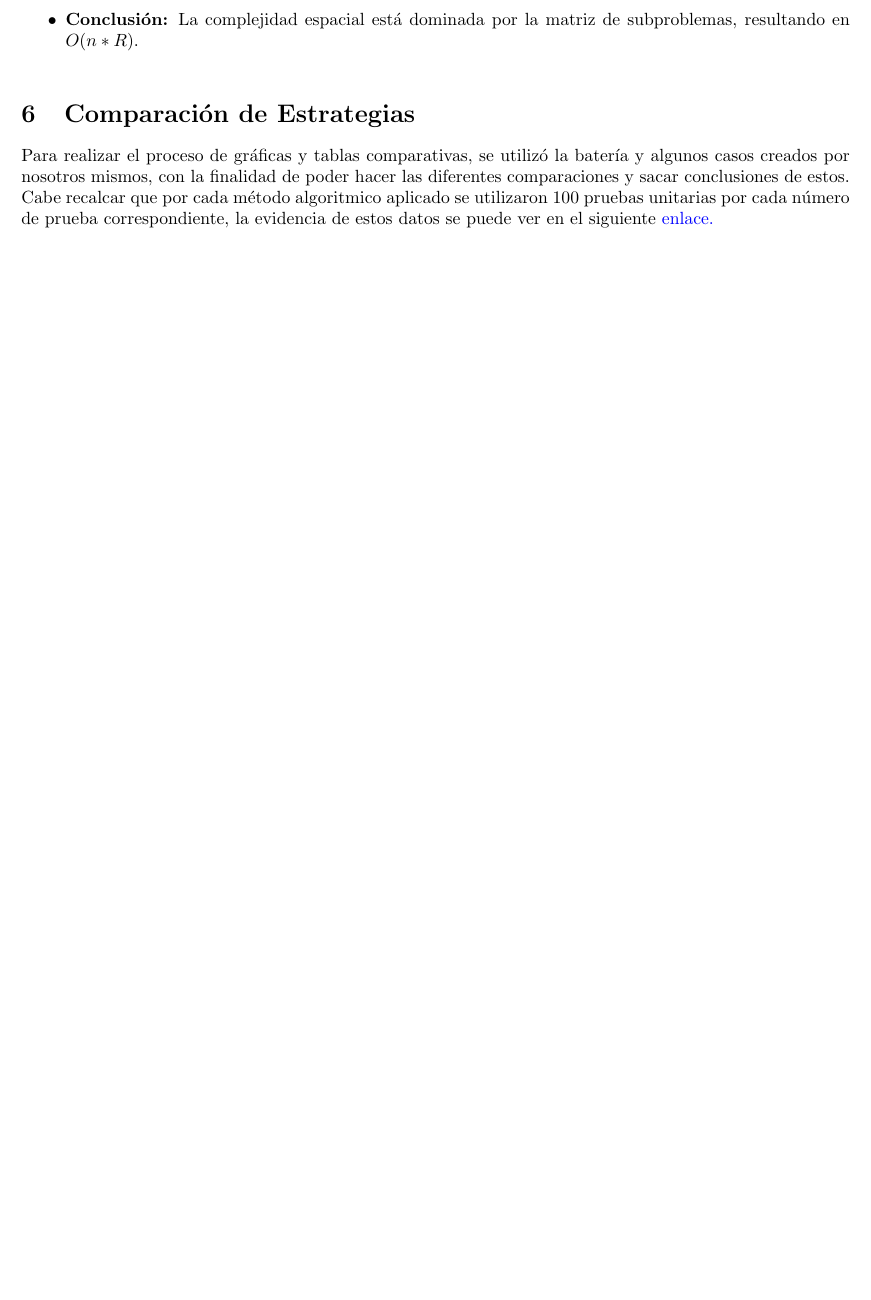
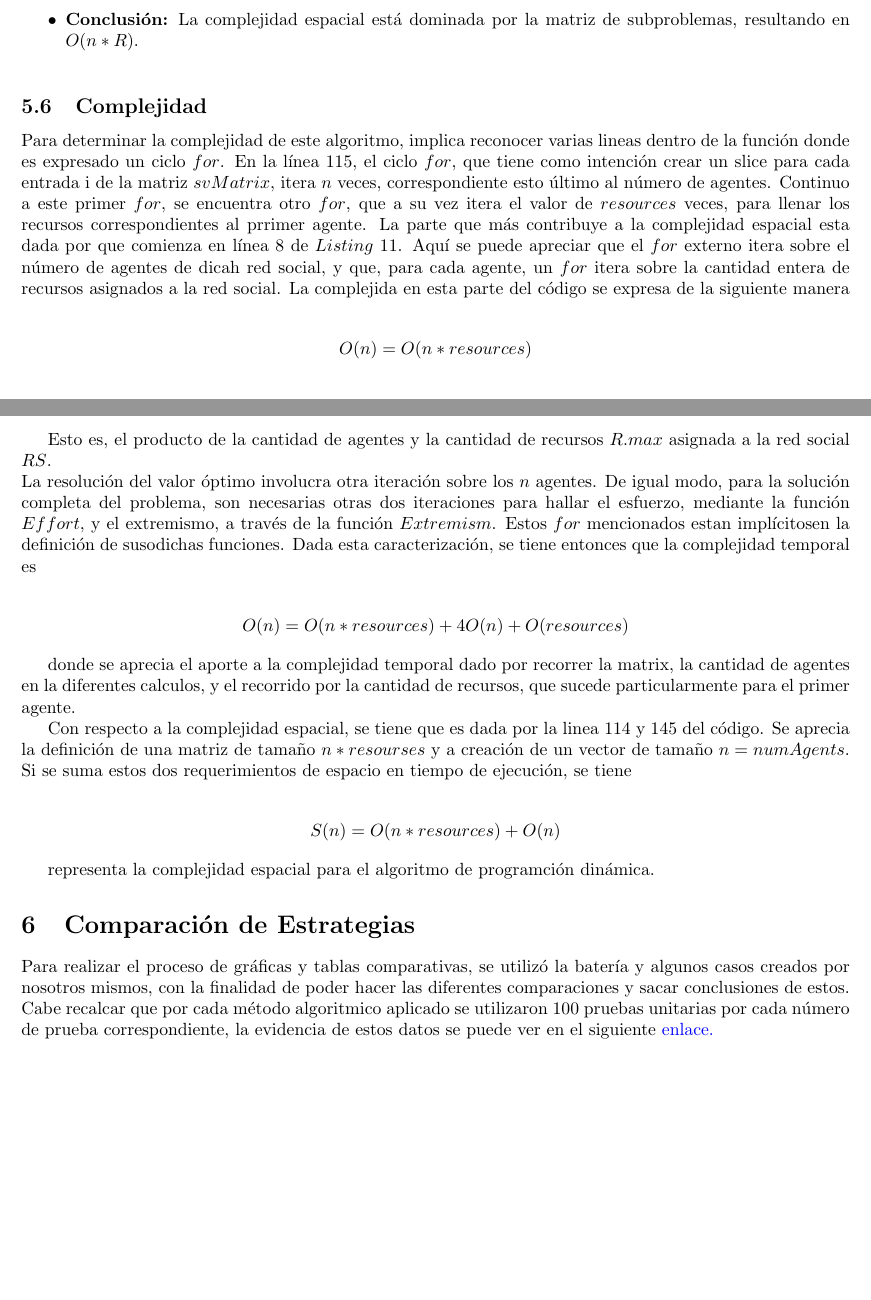
Before and after one commit to GoLangersUV/ada2, a LaTeX document (programacionDinamicaVoraz/latex/Informe-grupo01-ADA2.tex): part of page 16 of 22 before the commit and two parts of pages 16 and 17 of 23 after it, the two joined at a grey line, cut so that both start at the same text, the shorter picture padded with empty space. Compiled offline with pdfLaTeX.

Commit message:
finishedx2?

```diff
--- a/programacionDinamicaVoraz/latex/Informe-grupo01-ADA2.tex
+++ b/programacionDinamicaVoraz/latex/Informe-grupo01-ADA2.tex
@@ -829,6 +829,30 @@ return strategy, effort, extremism, nil
     \item \textbf{Conclusión:} La complejidad espacial está dominada por la matriz de subproblemas, resultando en \(O(n * R)\).
 \end{itemize}
 \label{subsec:complejidad_programacion_dinamica}
+\subsection{Complejidad}
+Para determinar la complejidad de este algoritmo, implica reconocer varias lineas dentro de la función donde es expresado un ciclo $for$. En la línea 115, el ciclo $for$, que tiene como intención crear un slice para cada entrada i de la matriz $svMatrix$, itera $n$ veces, correspondiente esto último al número de agentes. Continuo a este primer $for$, se encuentra otro $for$, que a su vez itera el valor de $resources$ veces, para llenar los recursos correspondientes al prrimer agente. La parte que más contribuye a la complejidad espacial esta dada por que comienza en línea 8 de $Listing~11$. Aquí se puede apreciar que el $for$ externo itera sobre el número de agentes de dicah red social, y que, para cada agente, un $for$ itera sobre la cantidad entera de recursos asignados a la red social. La complejida en esta parte del código se expresa de la siguiente manera
+
+\begin{align*}
+  O(n) = O(n*resources)
+\end{align*}
+
+Esto es, el producto de la cantidad de agentes y la cantidad de recursos $R.max$ asignada a la red social $RS$.\\
+La resolución del valor óptimo involucra otra iteración sobre los $n$ agentes. De igual modo, para la solución completa del problema, son necesarias otras dos iteraciones para hallar el esfuerzo, mediante la función $Effort$, y el extremismo, a través de la función $Extremism$. Estos $for$ mencionados estan implícitosen la definición de susodichas funciones.
+Dada esta caracterización, se tiene entonces que la complejidad temporal es
+
+\begin{align*}
+  O(n) = O(n*resources) + 4O(n) + O(resources)
+\end{align*}
+
+donde se aprecia el aporte a la complejidad temporal dado por recorrer la matrix, la cantidad de agentes en la diferentes calculos, y el recorrido por la cantidad de recursos, que sucede particularmente para el primer agente.
+
+Con respecto a la complejidad espacial, se tiene que es dada por la linea 114 y 145 del código. Se aprecia la definición de una matriz de tamaño $n*resourses$ y a creación de un vector de tamaño $n=numAgents$. Si se suma estos dos requerimientos de espacio en tiempo de ejecución, se tiene
+
+\begin{align*}
+  S(n) = O(n*resources) + O(n)
+\end{align*}
+
+representa la complejidad espacial para el algoritmo de programción dinámica.
 \section{Comparación de Estrategias}
 \label{sec:comparacion_estrategias}
 
```
Also changed, not shown: programacionDinamicaVoraz/latex/Informe-grupo01-ADA2.tex (4 more changed lines).
